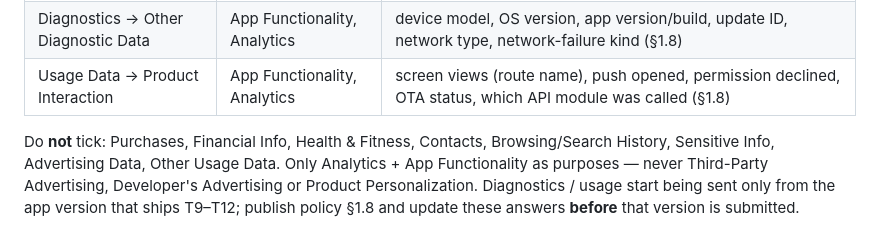
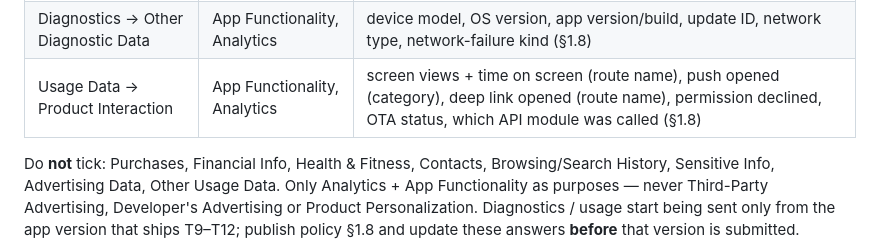
Before and after one commit to wendywizz/intania-one, a Markdown page: store-assets/APP_STORE_METADATA.md, the part around the change. Rendered like a GitHub page.

```diff
--- a/store-assets/APP_STORE_METADATA.md
+++ b/store-assets/APP_STORE_METADATA.md
@@ -130,7 +130,7 @@ data broker, no ads). The diagnostics and usage rows come from the Faculty's own
 | Diagnostics → Crash Data | App Functionality, Analytics | JS errors / crashes: name, scrubbed message, short stack (§1.8) |
 | Diagnostics → Performance Data | App Functionality, Analytics | request duration, cold start, screen load time (§1.8) |
 | Diagnostics → Other Diagnostic Data | App Functionality, Analytics | device model, OS version, app version/build, update ID, network type, network-failure kind (§1.8) |
-| Usage Data → Product Interaction | App Functionality, Analytics | screen views (route name), push opened, permission declined, OTA status, which API module was called (§1.8) |
+| Usage Data → Product Interaction | App Functionality, Analytics | screen views + time on screen (route name), push opened (category), deep link opened (route name), permission declined, OTA status, which API module was called (§1.8) |
 
 Do **not** tick: Purchases, Financial Info, Health & Fitness, Contacts, Browsing/Search History,
 Sensitive Info, Advertising Data, Other Usage Data. Only Analytics + App Functionality as purposes —
```
Also changed, not shown: store-assets/GOOGLE_PLAY_METADATA.md (+1 -1 lines), store-assets/PRIVACY_POLICY_DRAFT.md (+2 -2 lines).
